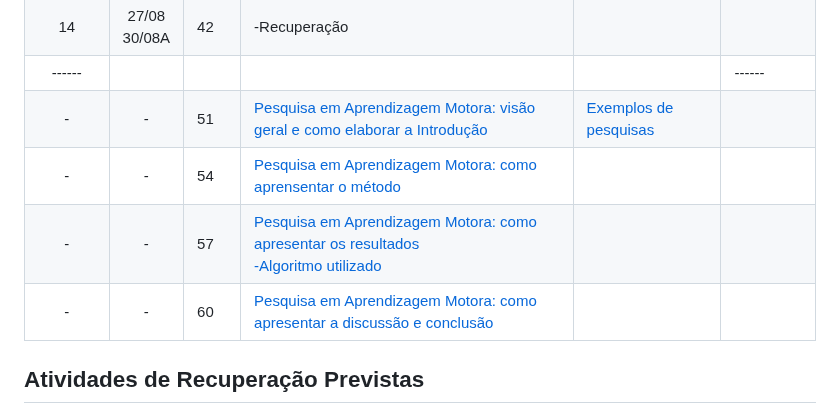
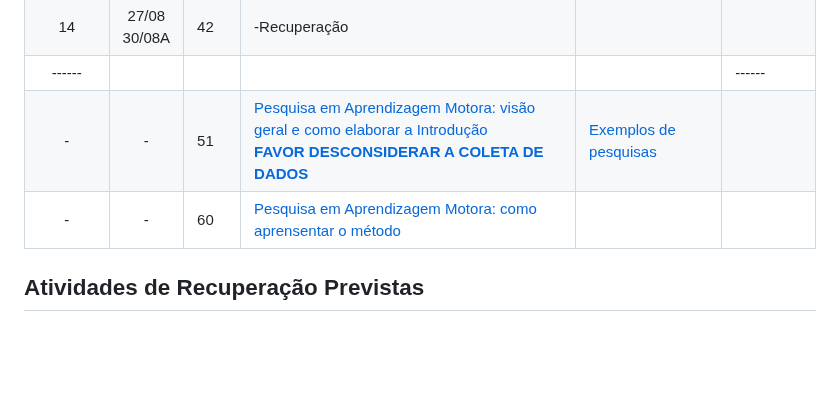
Before and after one commit to apolinario-souza/teaching, a Markdown page: AprendizagemMotora(EFI04168)/cronograma_pos_chuva.md, the part around the change. Drawn GitHub-style; blank space fills up the shorter version.

```diff
--- a/AprendizagemMotora(EFI04168)/cronograma_pos_chuva.md
+++ b/AprendizagemMotora(EFI04168)/cronograma_pos_chuva.md
@@ -81,10 +81,8 @@ Os livros ficam disponíveis em www.ufrgs.br/bibliotecas/ utilizando o Proxy da
 |13|20/08B <br> 23/08A |39|**-Avaliação 2** <br> -Entrega dos **"Relatório dos laboratórios"** <br> -Postagem no moodle da **Pesquisa em Aprendizagem Motora**|| |
 |14|27/08 <br>30/08A |42| -Recuperação   ||
 |------|||||------|
-|-         | -         | 51          | [Pesquisa em Aprendizagem Motora: visão geral e como elaborar a Introdução][20]|   [Exemplos de pesquisas][19]
-| -        | -         | 54          | [Pesquisa em Aprendizagem Motora: como aprensentar o método][21] |
-| -        | -         | 57          | [Pesquisa em Aprendizagem Motora: como apresentar os resultados][14] <br> [-Algoritmo utilizado][15]|
-| -        | -         | 60          | [Pesquisa em Aprendizagem Motora: como apresentar a discussão e conclusão][23]|
+|-         | -         | 51          | [Pesquisa em Aprendizagem Motora: visão geral e como elaborar a Introdução <br> **FAVOR DESCONSIDERAR A COLETA DE DADOS**][20]|   [Exemplos de pesquisas][19]
+| -        | -         | 60          | [Pesquisa em Aprendizagem Motora: como aprensentar o método][21] |
 
 
 ## Atividades de Recuperação Previstas
```
